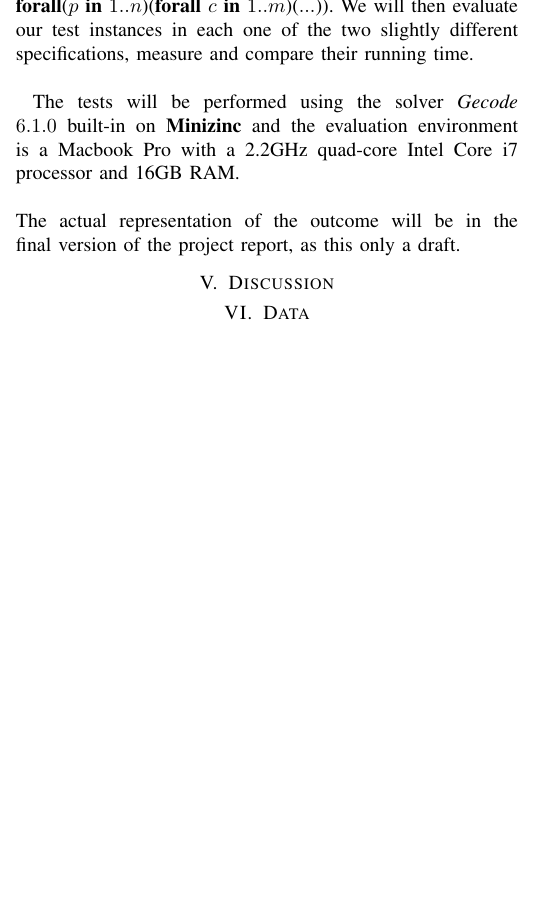
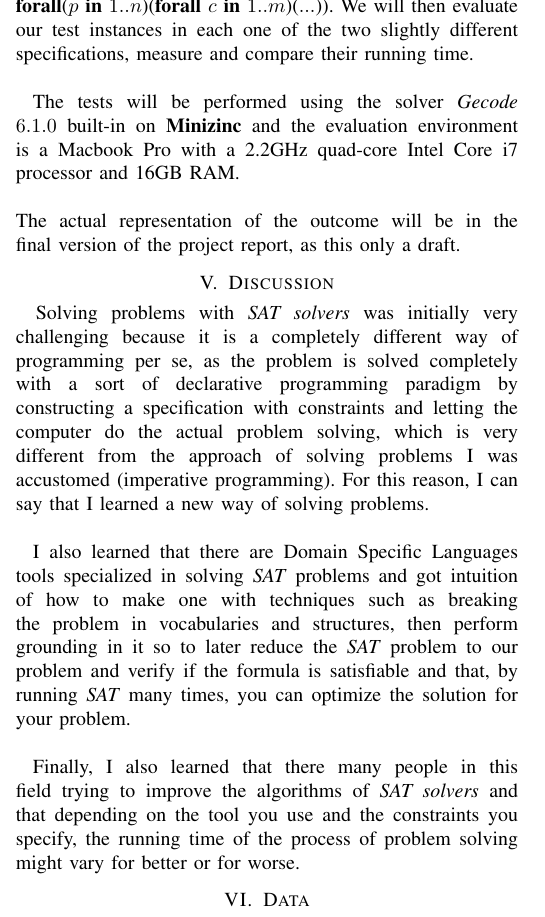
Before and after one commit to luizperes/cmpt-417-intelligent-systems, a LaTeX paper (project-report/project-report.tex): part of one column of page 3 of 3, cut so that both start at the same text, the shorter picture padded with empty space. Compiled offline with pdfLaTeX.

Commit message:
Finishing discussion

```diff
--- a/project-report/project-report.tex
+++ b/project-report/project-report.tex
@@ -241,5 +241,12 @@ For means of empirical performance of the project, we will try to answer the que
 \\
 The actual representation of the outcome will be in the final version of the project report, as this only a draft.
 \section{Discussion}
+Solving problems with \textit{SAT solvers} was initially very challenging because it is a completely different way of programming per se, as the problem is solved completely with a sort of declarative programming paradigm by constructing a specification with constraints and letting the computer do the actual problem solving, which is very different from the approach of solving problems I was accustomed (imperative programming). For this reason, I can say that I learned a new way of solving problems.
+\\
+\\
+\tab I also learned that there are Domain Specific Languages tools specialized in solving \textit{SAT} problems and got intuition of how to make one with techniques such as breaking the problem in vocabularies and structures, then perform grounding in it so to later reduce the \textit{SAT} problem to our problem and verify if the formula is satisfiable and that, by running \textit{SAT} many times, you can optimize the solution for your problem.
+\\
+\\
+\tab Finally, I also learned that there many people in this field trying to improve the algorithms of \textit{SAT solvers} and that depending on the tool you use and the constraints you specify, the running time of the process of problem solving might vary for better or for worse.
 \section{Data}
 \end{document}
```
Also changed, not shown: project-report/project-report.pdf.
